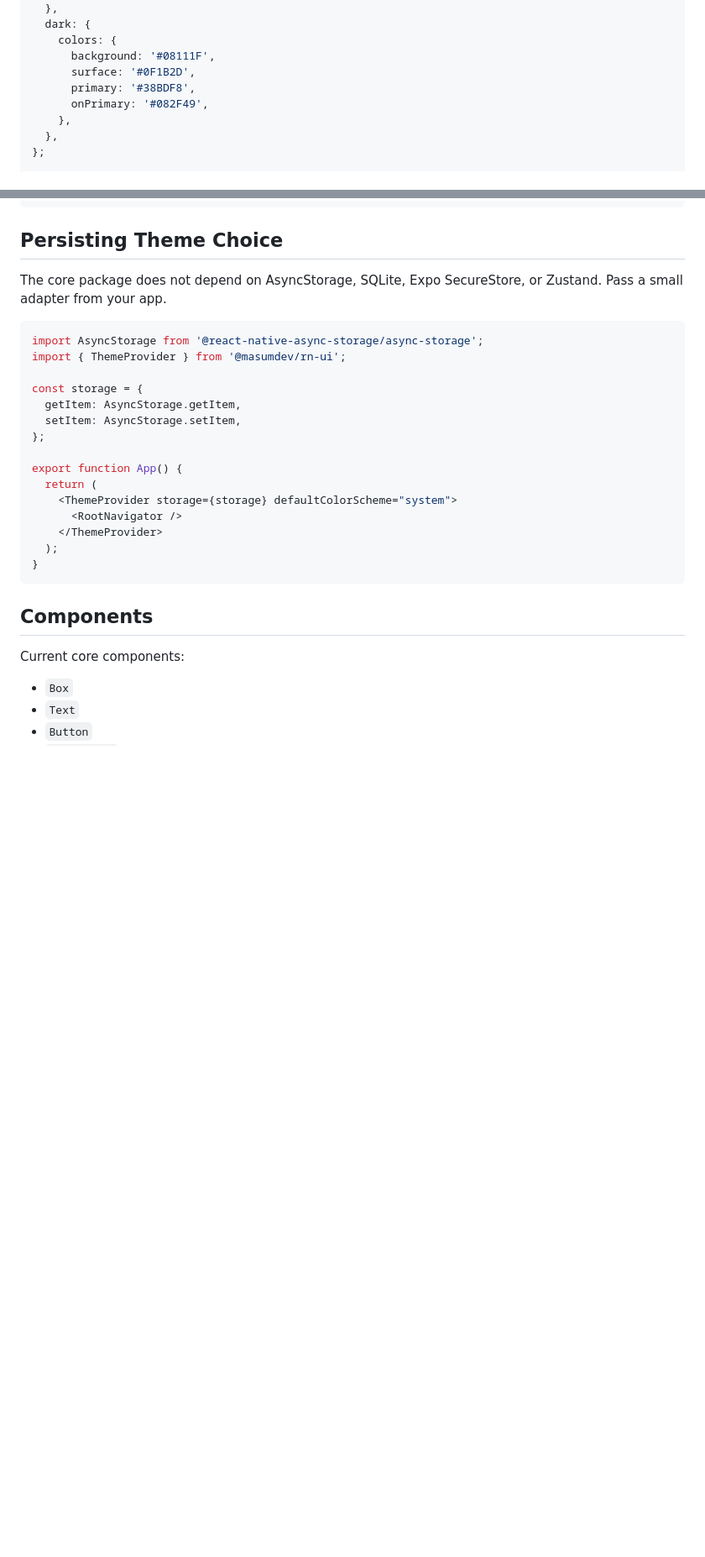
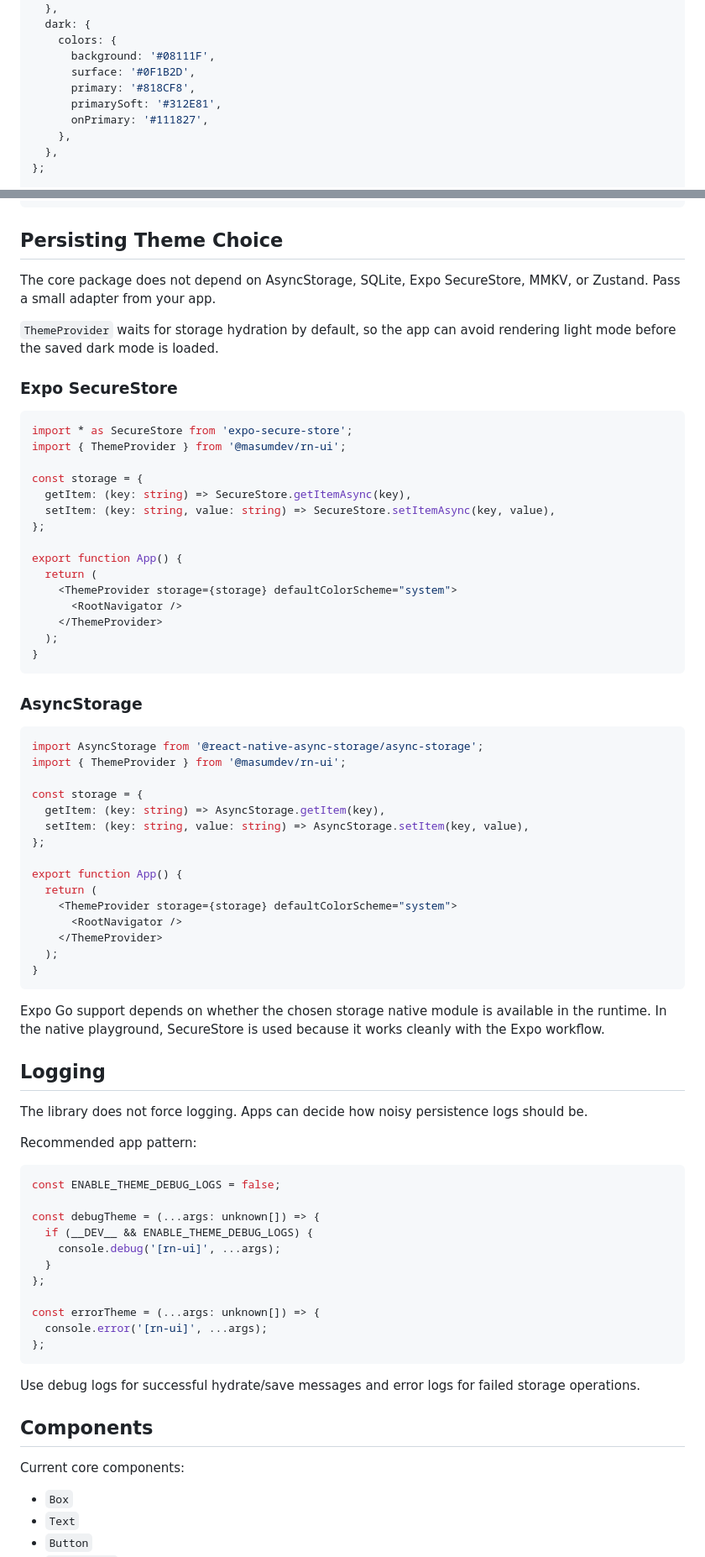
Before and after one commit to masumrpg/react-native-library, a Markdown page: packages/rn-ui/README.md, 2 parts joined by grey strips. Shown at 84% size. Rendered like a GitHub page; blank space fills up the shorter version.

````diff
--- a/packages/rn-ui/README.md
+++ b/packages/rn-ui/README.md
@@ -104,8 +106,9 @@ const themes = {
     colors: {
       background: '#08111F',
       surface: '#0F1B2D',
-      primary: '#38BDF8',
-      onPrimary: '#082F49',
+      primary: '#818CF8',
+      primarySoft: '#312E81',
+      onPrimary: '#111827',
     },
   },
 };
@@ -193,15 +196,19 @@ const themes = {
 
 ## Persisting Theme Choice
 
-The core package does not depend on AsyncStorage, SQLite, Expo SecureStore, or Zustand. Pass a small adapter from your app.
+The core package does not depend on AsyncStorage, SQLite, Expo SecureStore, MMKV, or Zustand. Pass a small adapter from your app.
+
+`ThemeProvider` waits for storage hydration by default, so the app can avoid rendering light mode before the saved dark mode is loaded.
+
+### Expo SecureStore
 
 ```tsx
-import AsyncStorage from '@react-native-async-storage/async-storage';
+import * as SecureStore from 'expo-secure-store';
 import { ThemeProvider } from '@masumdev/rn-ui';
 
 const storage = {
-  getItem: AsyncStorage.getItem,
-  setItem: AsyncStorage.setItem,
+  getItem: (key: string) => SecureStore.getItemAsync(key),
+  setItem: (key: string, value: string) => SecureStore.setItemAsync(key, value),
 };
 
 export function App() {
@@ -212,6 +219,50 @@ export function App() {
   );
 }
 ```
+
+### AsyncStorage
+
+```tsx
+import AsyncStorage from '@react-native-async-storage/async-storage';
+import { ThemeProvider } from '@masumdev/rn-ui';
+
+const storage = {
+  getItem: (key: string) => AsyncStorage.getItem(key),
+  setItem: (key: string, value: string) => AsyncStorage.setItem(key, value),
+};
+
+export function App() {
+  return (
+    <ThemeProvider storage={storage} defaultColorScheme="system">
+      <RootNavigator />
+    </ThemeProvider>
+  );
+}
+```
+
+Expo Go support depends on whether the chosen storage native module is available in the runtime. In the native playground, SecureStore is used because it works cleanly with the Expo workflow.
+
+## Logging
+
+The library does not force logging. Apps can decide how noisy persistence logs should be.
+
+Recommended app pattern:
+
+```tsx
+const ENABLE_THEME_DEBUG_LOGS = false;
+
+const debugTheme = (...args: unknown[]) => {
+  if (__DEV__ && ENABLE_THEME_DEBUG_LOGS) {
+    console.debug('[rn-ui]', ...args);
+  }
+};
+
+const errorTheme = (...args: unknown[]) => {
+  console.error('[rn-ui]', ...args);
+};
+```
+
+Use debug logs for successful hydrate/save messages and error logs for failed storage operations.
 
 ## Components
 
````
Also changed, not shown: other parts of packages/rn-ui/README.md (+9 -4 lines), README.md (+20 -1 lines).
